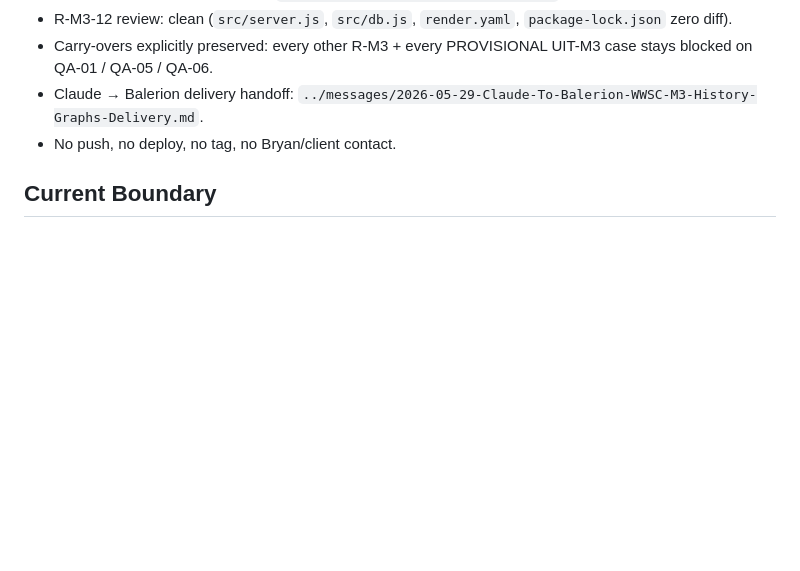
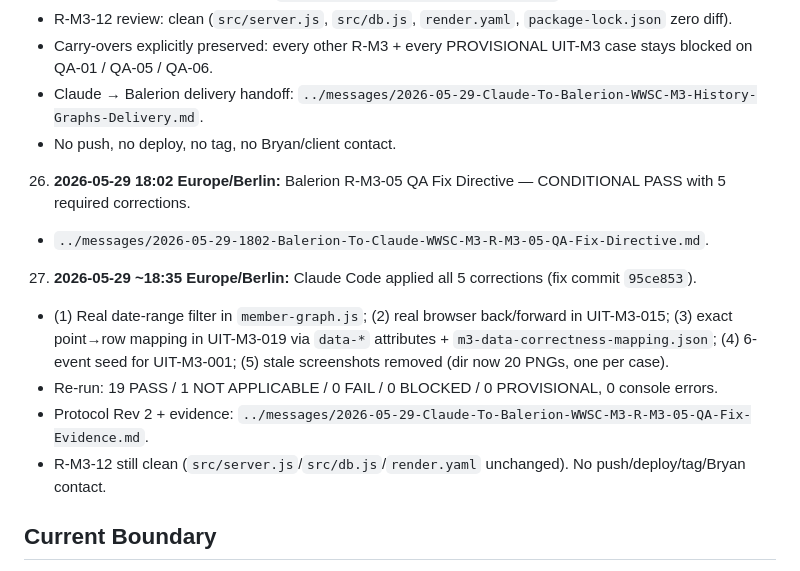
Before and after one commit to United-DigiArt-Vision/wwsc-demo, a Markdown page: version/CURRENT_STATE.md, the part around the change. Drawn GitHub-style; blank space fills up the shorter version.

Commit message:
docs: CURRENT_STATE anchors 26-27 for R-M3-05 QA fix cycle

```diff
--- a/version/CURRENT_STATE.md
+++ b/version/CURRENT_STATE.md
@@ -146,6 +146,13 @@
    - Carry-overs explicitly preserved: every other R-M3 + every PROVISIONAL UIT-M3 case stays blocked on QA-01 / QA-05 / QA-06.
    - Claude → Balerion delivery handoff: `../messages/2026-05-29-Claude-To-Balerion-WWSC-M3-History-Graphs-Delivery.md`.
    - No push, no deploy, no tag, no Bryan/client contact.
+26. **2026-05-29 18:02 Europe/Berlin:** Balerion R-M3-05 QA Fix Directive — CONDITIONAL PASS with 5 required corrections.
+   - `../messages/2026-05-29-1802-Balerion-To-Claude-WWSC-M3-R-M3-05-QA-Fix-Directive.md`.
+27. **2026-05-29 ~18:35 Europe/Berlin:** Claude Code applied all 5 corrections (fix commit `95ce853`).
+   - (1) Real date-range filter in `member-graph.js`; (2) real browser back/forward in UIT-M3-015; (3) exact point→row mapping in UIT-M3-019 via `data-*` attributes + `m3-data-correctness-mapping.json`; (4) 6-event seed for UIT-M3-001; (5) stale screenshots removed (dir now 20 PNGs, one per case).
+   - Re-run: 19 PASS / 1 NOT APPLICABLE / 0 FAIL / 0 BLOCKED / 0 PROVISIONAL, 0 console errors.
+   - Protocol Rev 2 + evidence: `../messages/2026-05-29-Claude-To-Balerion-WWSC-M3-R-M3-05-QA-Fix-Evidence.md`.
+   - R-M3-12 still clean (`src/server.js`/`src/db.js`/`render.yaml` unchanged). No push/deploy/tag/Bryan contact.
 
 ## Current Boundary
 
```
